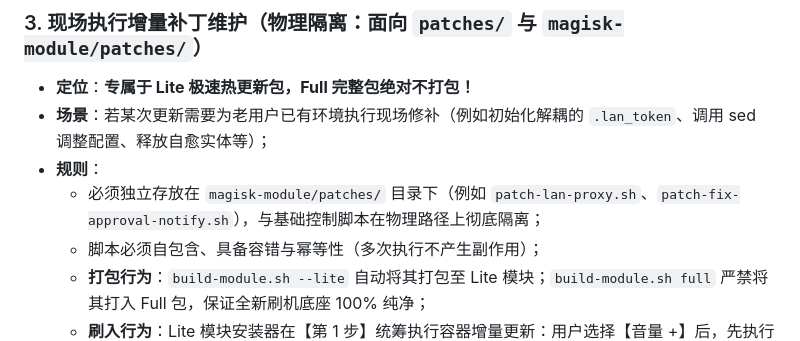
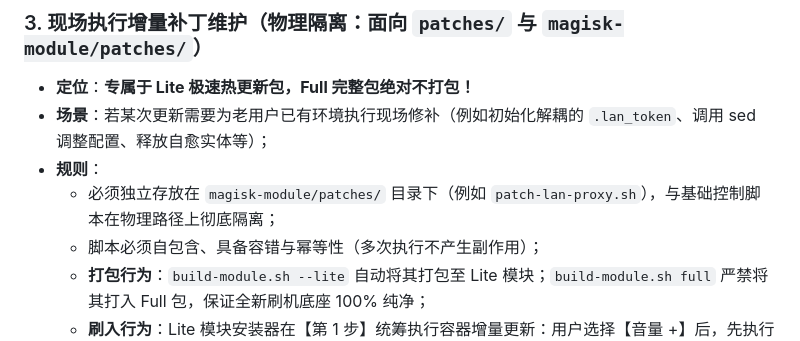
Before and after one commit to 2108282/DSHA, a Markdown page: BUILD.md, the part around the change. GitHub-like rendering.

```diff
--- a/BUILD.md
+++ b/BUILD.md
@@ -41,7 +41,7 @@ DSHA 采用清晰的职责隔离架构，杜绝在单个分支内混合不同平
 * **定位**：**专属于 Lite 极速热更新包，Full 完整包绝对不打包！**
 * **场景**：若某次更新需要为老用户已有环境执行现场修补（例如初始化解耦的 `.lan_token`、调用 sed 调整配置、释放自愈实体等）；
 * **规则**：
-  - 必须独立存放在 `magisk-module/patches/` 目录下（例如 `patch-lan-proxy.sh`、`patch-fix-approval-notify.sh`），与基础控制脚本在物理路径上彻底隔离；
+  - 必须独立存放在 `magisk-module/patches/` 目录下（例如 `patch-lan-proxy.sh`），与基础控制脚本在物理路径上彻底隔离；
   - 脚本必须自包含、具备容错与幂等性（多次执行不产生副作用）；
   - **打包行为**：`build-module.sh --lite` 自动将其打包至 Lite 模块；`build-module.sh full` 严禁将其打入 Full 包，保证全新刷机底座 100% 纯净；
   - **刷入行为**：Lite 模块安装器在【第 1 步】统筹执行容器增量更新：用户选择【音量 +】后，先执行 `rootfs-overlay` 镜像层叠覆盖，再逐个执行 `patches/*.sh` 补丁脚本；用户若选择【音量 -】则完全跳过，绝不修改老用户的容器环境。
```
Also changed, not shown: README.md (+1 -1 lines).
